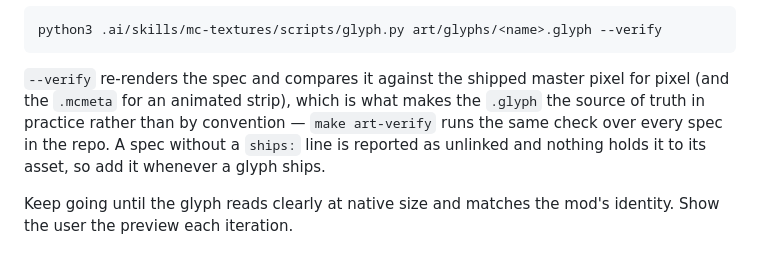
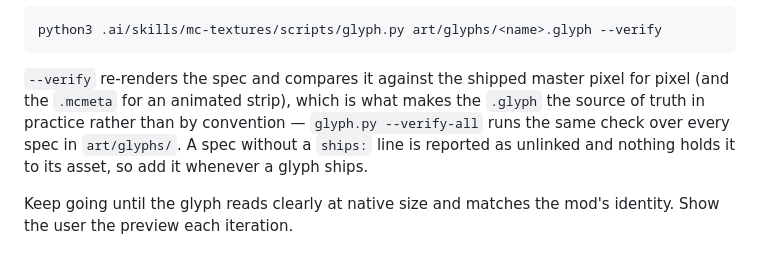
Before and after one commit to rfizzle/tribulation, a Markdown page: .ai/commands/glyph.md, the part around the change. Drawn GitHub-style.

Commit message:
chore: sync .ai/commands/glyph.md from concord@83f88d7

```diff
--- a/.ai/commands/glyph.md
+++ b/.ai/commands/glyph.md
@@ -226,8 +226,8 @@ python3 .ai/skills/mc-textures/scripts/glyph.py art/glyphs/<name>.glyph --verify
 
 `--verify` re-renders the spec and compares it against the shipped master pixel
 for pixel (and the `.mcmeta` for an animated strip), which is what makes the
-`.glyph` the source of truth in practice rather than by convention — `make
-art-verify` runs the same check over every spec in the repo. A spec without a
+`.glyph` the source of truth in practice rather than by convention —
+`glyph.py --verify-all` runs the same check over every spec in `art/glyphs/`. A spec without a
 `ships:` line is reported as unlinked and nothing holds it to its asset, so add
 it whenever a glyph ships.
 
```
